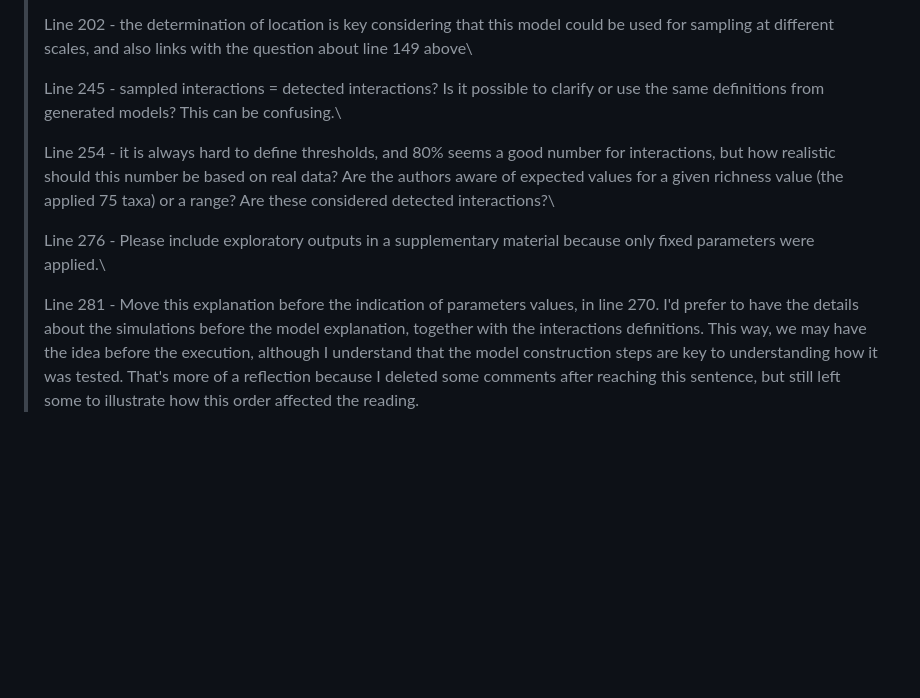
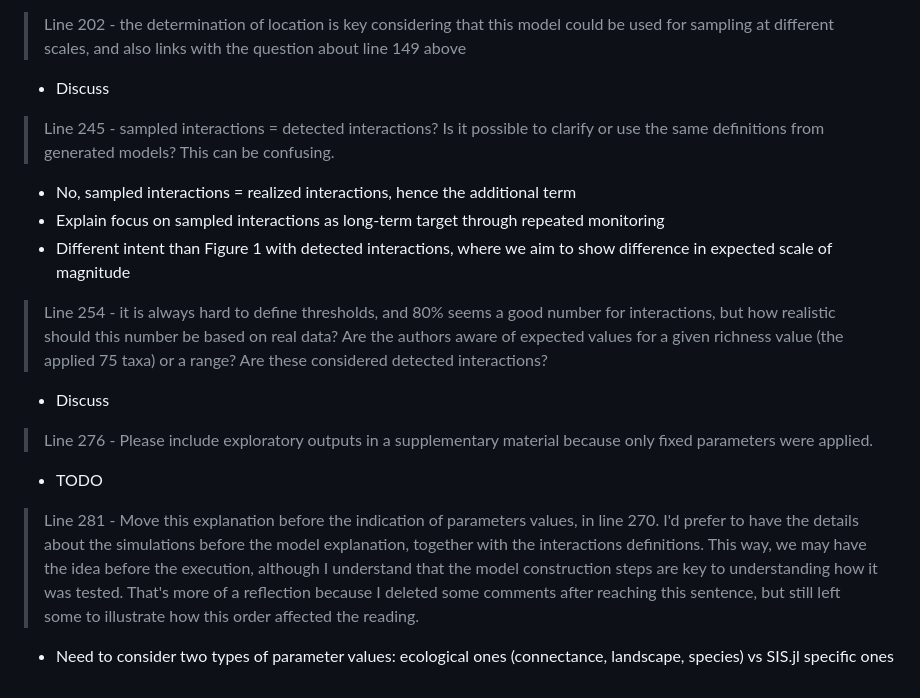
Before and after one commit to gabrieldansereau/ms_network_monitoring, a Markdown page: response.md, the part around one of its changes. Drawn GitHub-style; blank space fills up the shorter version.

```diff
--- a/response.md
+++ b/response.md
@@ -135,19 +208,31 @@
 > Line 202 - the determination of location is key considering that this model
 > could be used for sampling at different scales, and also links with the
-> question about line 149 above\
->
+> question about line 149 above
+
+- Discuss
+
 > Line 245 - sampled interactions = detected interactions? Is it possible to
 > clarify or use the same definitions from generated models? This can be
-> confusing.\
->
+> confusing.
+
+- No, sampled interactions = realized interactions, hence the additional term
+- Explain focus on sampled interactions as long-term target through repeated
+  monitoring
+- Different intent than Figure 1 with detected interactions, where we aim to
+  show difference in expected scale of magnitude
+
 > Line 254 - it is always hard to define thresholds, and 80% seems a good number
 > for interactions, but how realistic should this number be based on real data?
 > Are the authors aware of expected values for a given richness value (the
-> applied 75 taxa) or a range? Are these considered detected interactions?\
->
+> applied 75 taxa) or a range? Are these considered detected interactions?
+
+- Discuss
+
 > Line 276 - Please include exploratory outputs in a supplementary material
-> because only fixed parameters were applied.\
->
+> because only fixed parameters were applied.
+
+- TODO
+
 > Line 281 - Move this explanation before the indication of parameters values,
 > in line 270. I'd prefer to have the details about the simulations before the
 > model explanation, together with the interactions definitions. This way, we
@@ -155,3 +240,6 @@
 > construction steps are key to understanding how it was tested. That's more of
 > a reflection because I deleted some comments after reaching this sentence, but
 > still left some to illustrate how this order affected the reading.
+
+- Need to consider two types of parameter values: ecological ones (connectance,
+  landscape, species) vs SIS.jl specific ones
```
Also changed, not shown: other parts of response.md (+133 -60 lines).
